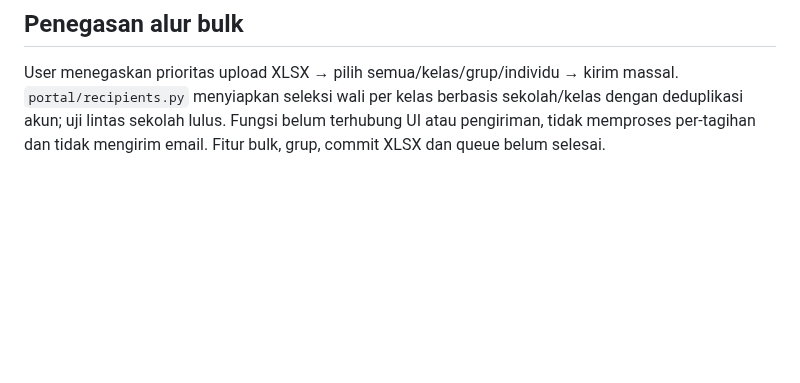
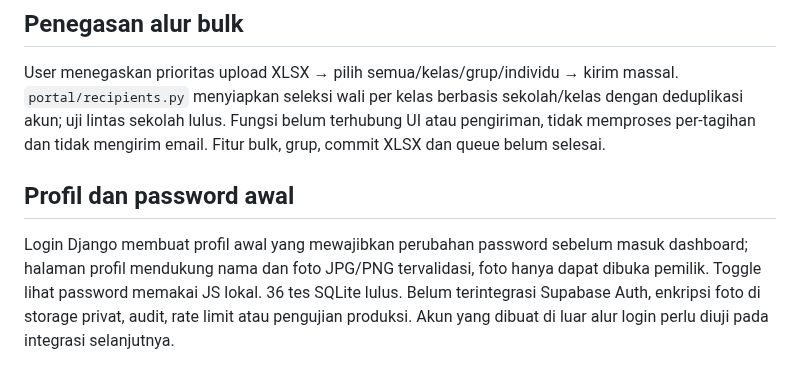
Before and after one commit to sugeng-riyanto/SHB-Portal, a Markdown page: docs/AI_HANDOFF.md, the part around the change. Rendered like a GitHub page; blank space fills up the shorter version.

Commit message:
Add first login and profile settings: docs/AI_HANDOFF.md

```diff
--- a/docs/AI_HANDOFF.md
+++ b/docs/AI_HANDOFF.md
@@ -63,3 +63,6 @@ Admin dapat mengirim pesan individual kepada wali dengan membership aktif pada s
 
 ## Penegasan alur bulk
 User menegaskan prioritas upload XLSX → pilih semua/kelas/grup/individu → kirim massal. `portal/recipients.py` menyiapkan seleksi wali per kelas berbasis sekolah/kelas dengan deduplikasi akun; uji lintas sekolah lulus. Fungsi belum terhubung UI atau pengiriman, tidak memproses per-tagihan dan tidak mengirim email. Fitur bulk, grup, commit XLSX dan queue belum selesai.
+
+## Profil dan password awal
+Login Django membuat profil awal yang mewajibkan perubahan password sebelum masuk dashboard; halaman profil mendukung nama dan foto JPG/PNG tervalidasi, foto hanya dapat dibuka pemilik. Toggle lihat password memakai JS lokal. 36 tes SQLite lulus. Belum terintegrasi Supabase Auth, enkripsi foto di storage privat, audit, rate limit atau pengujian produksi. Akun yang dibuat di luar alur login perlu diuji pada integrasi selanjutnya.
```
